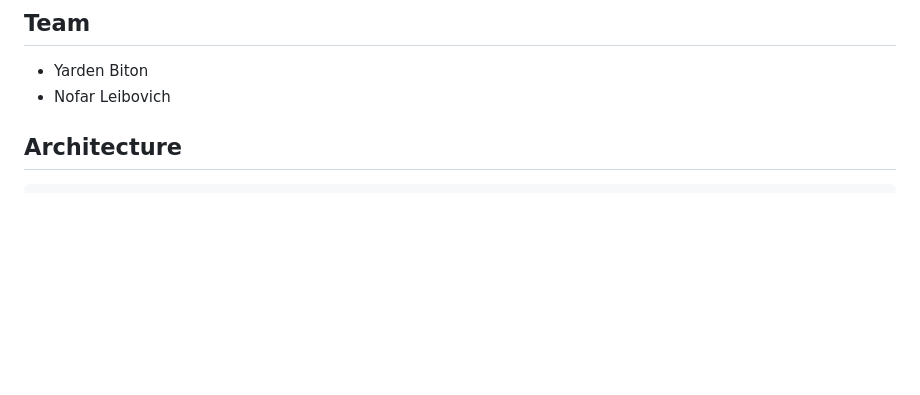
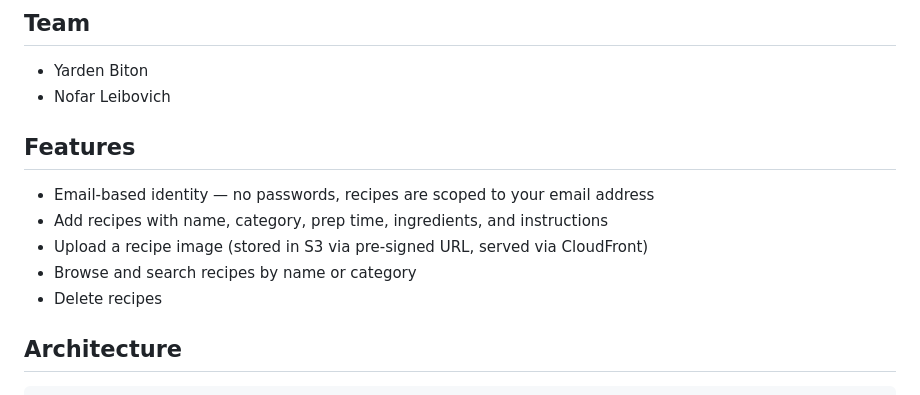
Before and after one commit to Nofarlei/recipe-cloud-book, a Markdown page: README.md, the part around the change. Rendered like a GitHub page; blank space fills up the shorter version.

Commit message:
docs(readme): add Features section
Co-Authored-By: Claude Sonnet 4.6 <noreply@anthropic.com>

```diff
--- a/README.md
+++ b/README.md
@@ -10,6 +10,14 @@ A serverless personal recipe manager — save, search, and manage recipes with i
 
 - Yarden Biton
 - Nofar Leibovich
+
+## Features
+
+- Email-based identity — no passwords, recipes are scoped to your email address
+- Add recipes with name, category, prep time, ingredients, and instructions
+- Upload a recipe image (stored in S3 via pre-signed URL, served via CloudFront)
+- Browse and search recipes by name or category
+- Delete recipes
 
 ## Architecture
 
```
